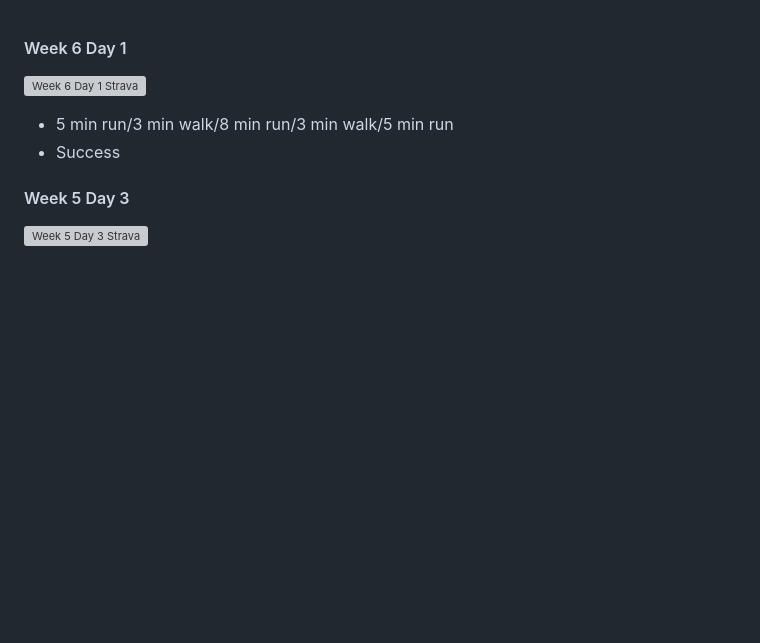
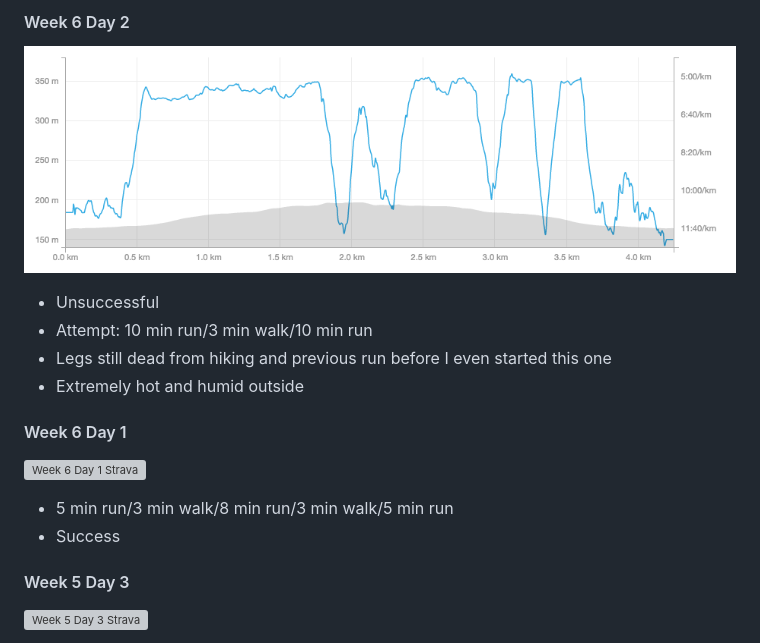
Before and after one commit to emilyhorsman/c25k-running, a Markdown page: progress.md, the part around the change. Rendered like a GitHub page; pictures changed too: images/w6d2.png (added); blank space fills up the shorter version; grey boxes are pictures that could not be loaded.

```diff
--- a/progress.md
+++ b/progress.md
@@ -1,3 +1,12 @@
+#### Week 6 Day 2
+
+![Week 6 Day 2 Strava](images/w6d2.png)
+
+* Unsuccessful
+* Attempt: 10 min run/3 min walk/10 min run
+* Legs still dead from hiking and previous run before I even started this one
+* Extremely hot and humid outside
+
 #### Week 6 Day 1
 
 ![Week 6 Day 1 Strava](images/w6d1.png)
```
Also changed, not shown: 1 other file.
